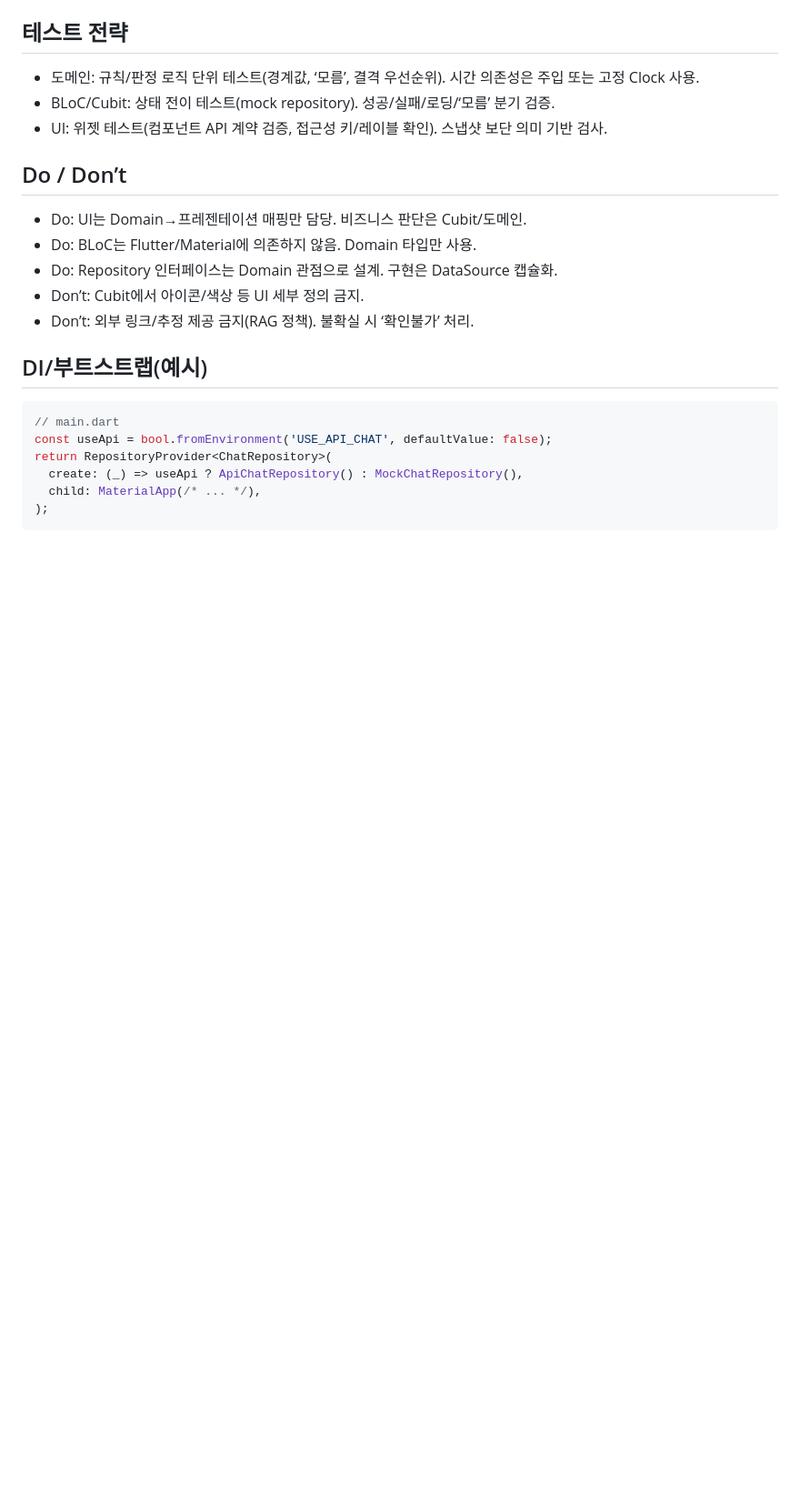
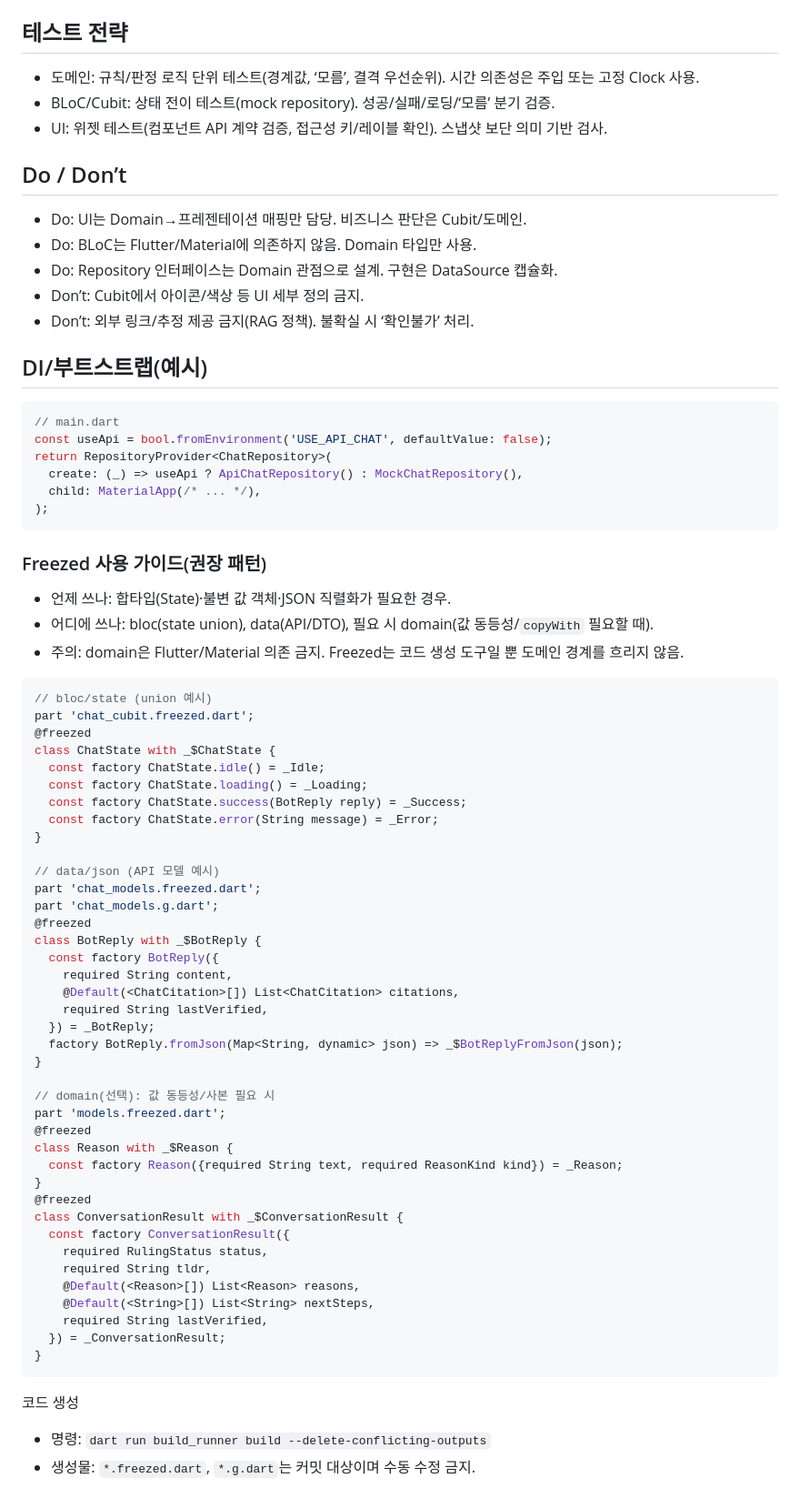
Before and after one commit to akra-devs/geonsaehelper, a Markdown page: docs/docs/ARCHITECTURE.md, the part around the change. Shown at 91% size. Drawn GitHub-style; blank space fills up the shorter version.

Commit message:
docs(architecture): restore Freezed usage guidance with union/data/domain examples and build_runner notes

````diff
--- a/docs/docs/ARCHITECTURE.md
+++ b/docs/docs/ARCHITECTURE.md
@@ -121,3 +121,54 @@ return RepositoryProvider<ChatRepository>(
   child: MaterialApp(/* ... */),
 );
 ```
+
+### Freezed 사용 가이드(권장 패턴)
+- 언제 쓰나: 합타입(State)·불변 값 객체·JSON 직렬화가 필요한 경우.
+- 어디에 쓰나: bloc(state union), data(API/DTO), 필요 시 domain(값 동등성/`copyWith` 필요할 때).
+- 주의: domain은 Flutter/Material 의존 금지. Freezed는 코드 생성 도구일 뿐 도메인 경계를 흐리지 않음.
+
+```dart
+// bloc/state (union 예시)
+part 'chat_cubit.freezed.dart';
+@freezed
+class ChatState with _$ChatState {
+  const factory ChatState.idle() = _Idle;
+  const factory ChatState.loading() = _Loading;
+  const factory ChatState.success(BotReply reply) = _Success;
+  const factory ChatState.error(String message) = _Error;
+}
+
+// data/json (API 모델 예시)
+part 'chat_models.freezed.dart';
+part 'chat_models.g.dart';
+@freezed
+class BotReply with _$BotReply {
+  const factory BotReply({
+    required String content,
+    @Default(<ChatCitation>[]) List<ChatCitation> citations,
+    required String lastVerified,
+  }) = _BotReply;
+  factory BotReply.fromJson(Map<String, dynamic> json) => _$BotReplyFromJson(json);
+}
+
+// domain(선택): 값 동등성/사본 필요 시
+part 'models.freezed.dart';
+@freezed
+class Reason with _$Reason {
+  const factory Reason({required String text, required ReasonKind kind}) = _Reason;
+}
+@freezed
+class ConversationResult with _$ConversationResult {
+  const factory ConversationResult({
+    required RulingStatus status,
+    required String tldr,
+    @Default(<Reason>[]) List<Reason> reasons,
+    @Default(<String>[]) List<String> nextSteps,
+    required String lastVerified,
+  }) = _ConversationResult;
+}
+```
+
+코드 생성
+- 명령: `dart run build_runner build --delete-conflicting-outputs`
+- 생성물: `*.freezed.dart`, `*.g.dart`는 커밋 대상이며 수동 수정 금지.
````
